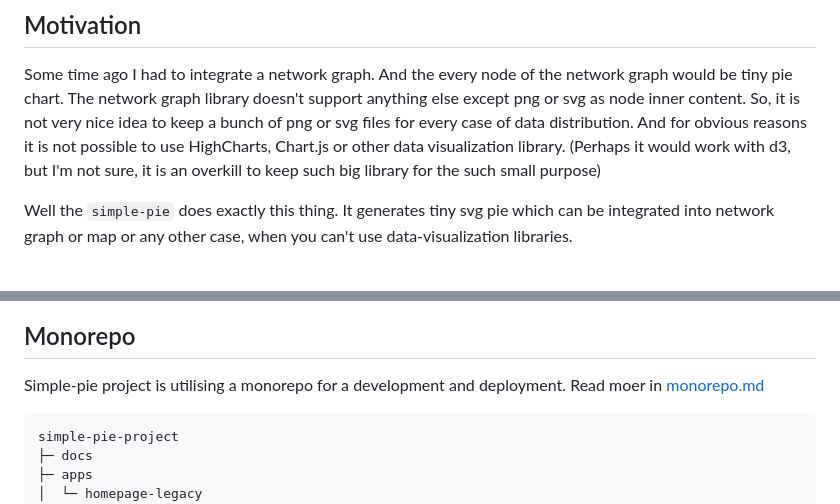
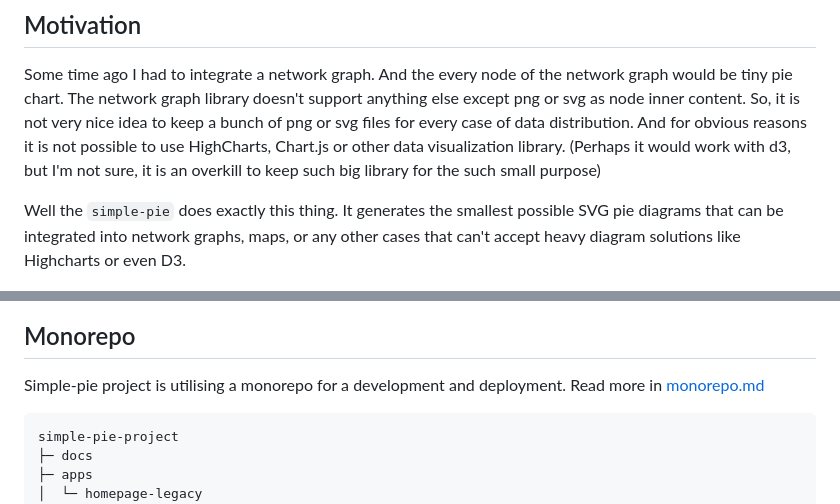
Before and after one commit to serjilyashenko/simple-pie-project, a Markdown page: README.md, 2 parts joined by grey strips. Drawn GitHub-style.

Commit message:
docs(root): Update README.md

````diff
--- a/README.md
+++ b/README.md
@@ -25,14 +25,13 @@ So, it is not very nice idea to keep a bunch of png or svg files for every case
 And for obvious reasons it is not possible to use HighCharts, Chart.js or other data visualization library.
 (Perhaps it would work with d3, but I'm not sure, it is an overkill to keep such big library for the such small purpose)
 
-Well the `simple-pie` does exactly this thing. It generates tiny svg pie which can be integrated into network graph or
-map or any other case, when you can't use data-visualization libraries.
+Well the `simple-pie` does exactly this thing. It generates the smallest possible SVG pie diagrams that can be integrated into network graphs, maps, or any other cases that can't accept heavy diagram solutions like Highcharts or even D3.
 
 ![net and map cases](./docs/images/map-and-net-case.png)
 
 ## Monorepo
 
-Simple-pie project is utilising a monorepo for a development and deployment. Read moer in [monorepo.md](./docs/monorepo.md)
+Simple-pie project is utilising a monorepo for a development and deployment. Read more in [monorepo.md](./docs/monorepo.md)
 
 ```tree
 simple-pie-project
````
